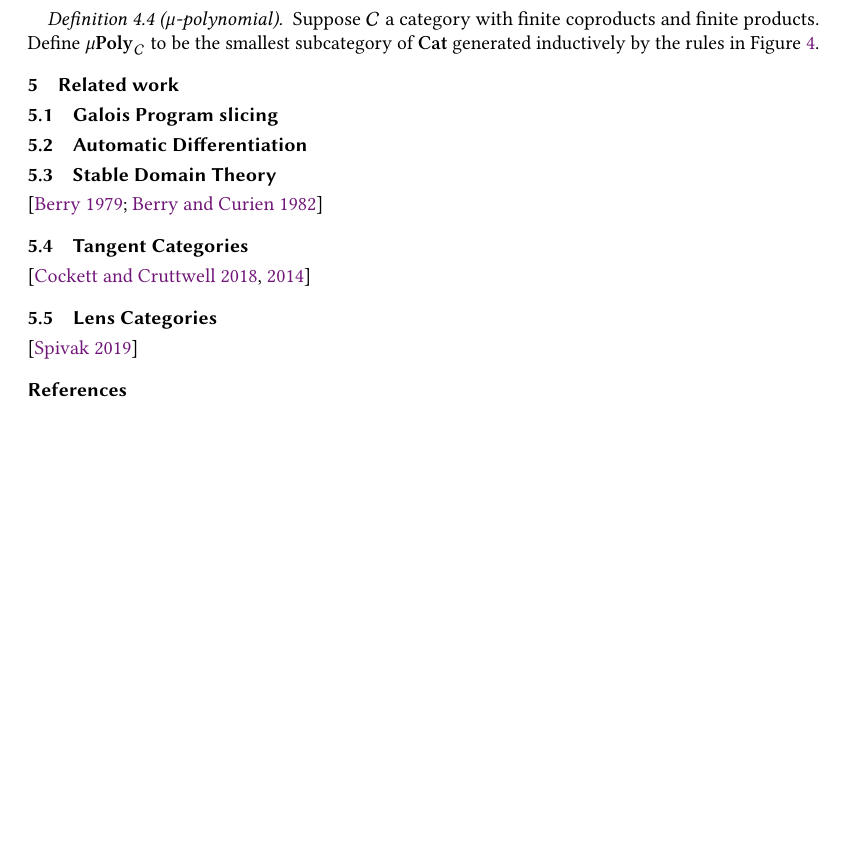
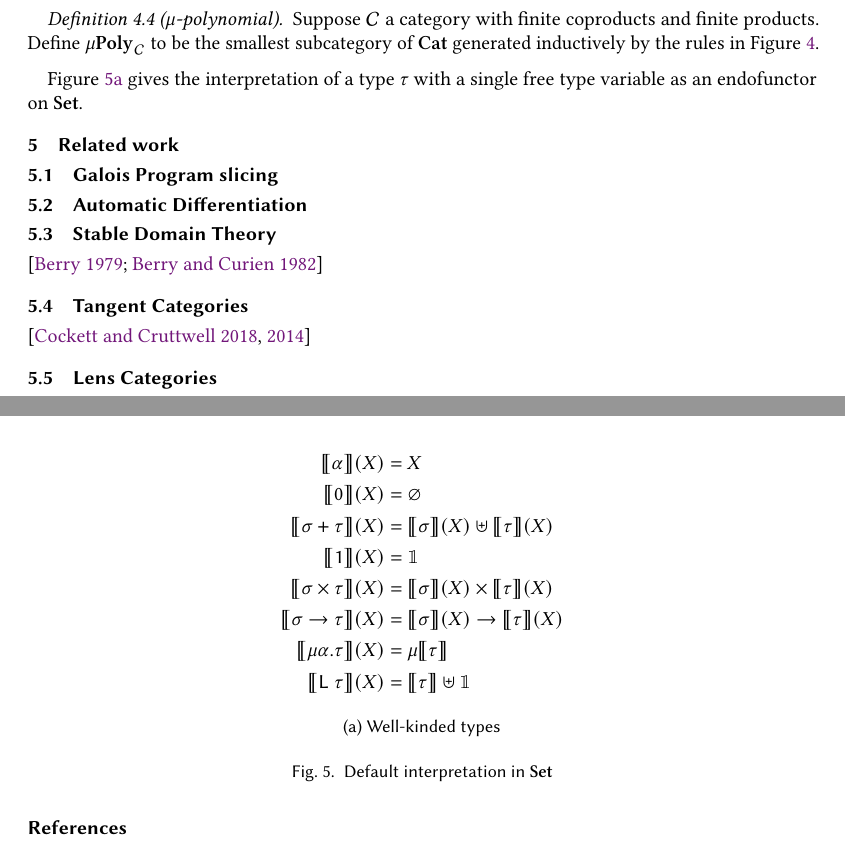
Before and after one commit to bobatkey/approx-diff, a LaTeX paper (main.tex, which reads fig/set-semantics.tex, main/higher-order.tex): part of page 16 of 19 before the commit and two parts of pages 16 and 18 of 19 after it, the two joined at a grey line, cut so that both start at the same text, the shorter picture padded with empty space. Compiled offline with pdfLaTeX.

Commit message:
First pass over semantics of well-kinded types.

```diff
--- a/fig/set-semantics.tex
+++ b/fig/set-semantics.tex
@@ -0,0 +1,25 @@
+\begin{figure}
+\begin{subfigure}{\linewidth}
+  \begin{align*}
+  \small
+  \sem{\alpha}(X) &= X
+  \\
+  \sem{\tyZero}(X) &= \varnothing
+  \\
+  \sem{\sigma \tySum \tau}(X) &= \sem{\sigma}(X) \uplus \sem{\tau}(X)
+  \\
+  \sem{\tyUnit}(X) &= \One
+  \\
+  \sem{\sigma \tyProd \tau}(X) &= \sem{\sigma}(X) \times \sem{\tau}(X)
+  \\
+  \sem{\sigma \tyFun \tau}(X) &= \sem{\sigma}(X) \to \sem{\tau}(X)
+  \\
+  \sem{\mu\alpha.\tau}(X) &= \mu\sem{\tau}
+  \\
+  \sem{\tyLift\;\tau}(X) &= \sem{\tau} \uplus \One
+  \end{align*}
+  \caption{Well-kinded types}
+  \label{fig:set-semantics:types}
+\end{subfigure}
+\caption{Default interpretation in $\Set$}
+\end{figure}
--- a/main/higher-order.tex
+++ b/main/higher-order.tex
@@ -179,8 +179,12 @@ system~\cite{crole94,pitts01,santocanale02}.
 \subsubsection{Semantics}
 
 \input{fig/mu-polynomial}
+\input{fig/set-semantics}
 
 \begin{definition}[$\mu$-polynomial]
 Suppose $\cat{C}$ a category with finite coproducts and finite products. Define $\muPoly_{\cat{C}}$ to be the
 smallest subcategory of $\Cat$ generated inductively by the rules in \figref{mu-polynomial}.
 \end{definition}
+
+\figref{set-semantics:types} gives the interpretation of a type $\tau$ with a single free type variable as an
+endofunctor on $\Set$.
```
Also changed, not shown: fig/syntax.tex (+5 -0 lines), fig/typing.tex (+8 -0 lines).
